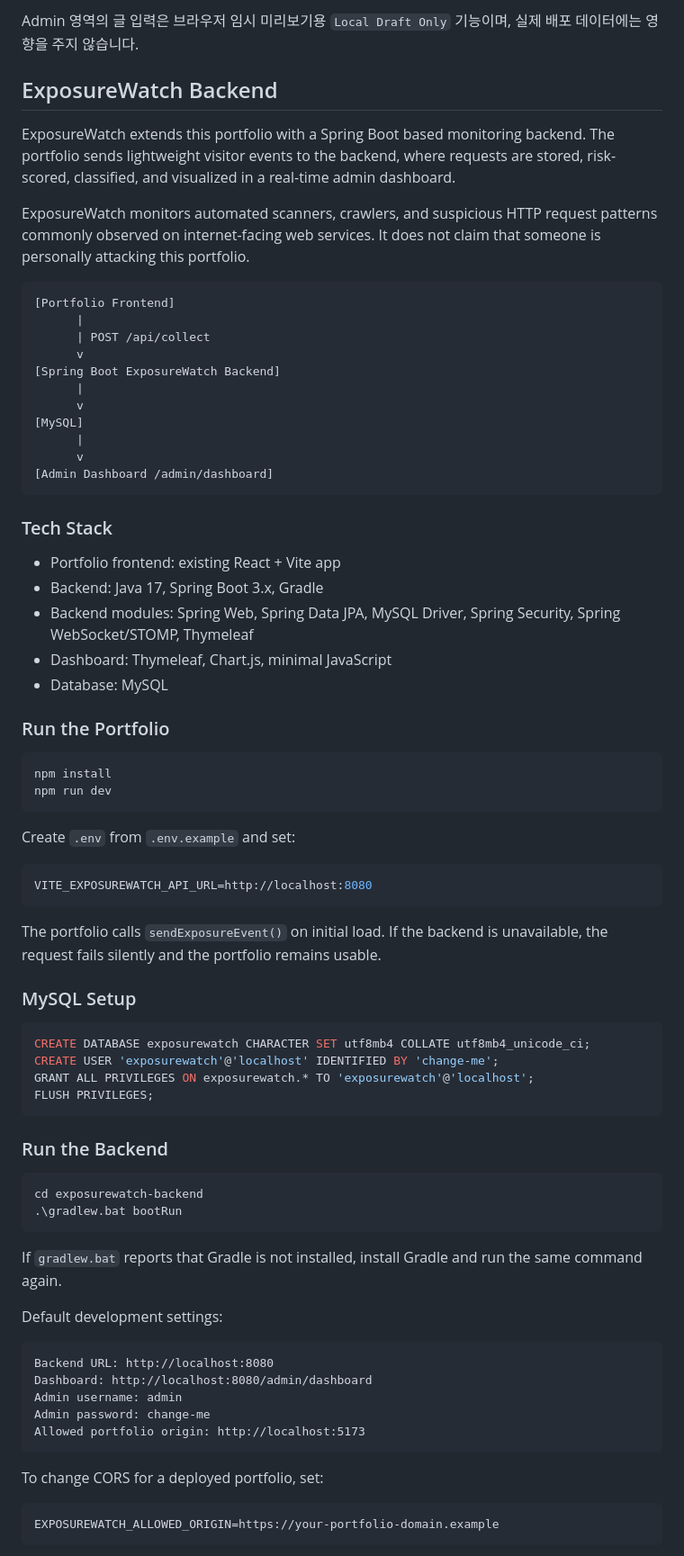
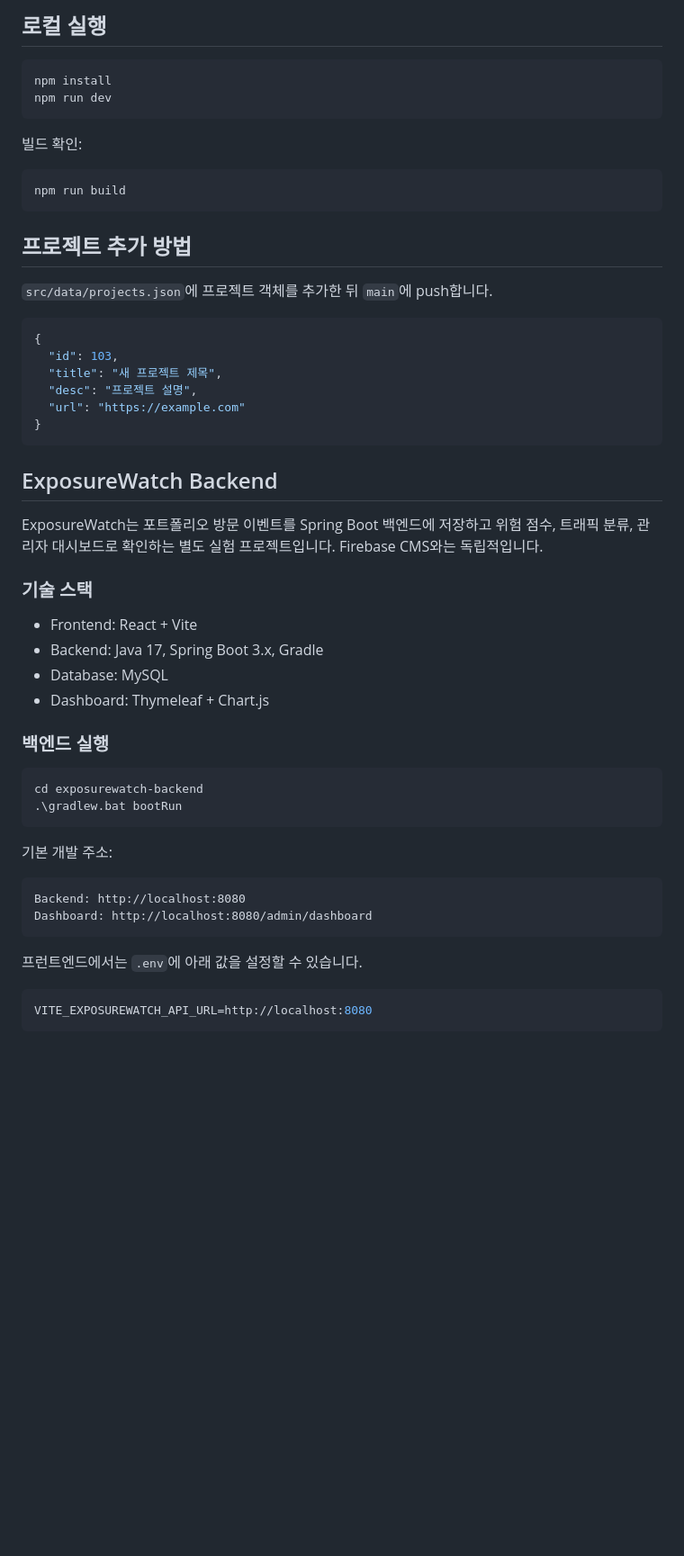
Before and after one commit to acr0209-eng/my_portpolio, a Markdown page: README.md, the part around one of its changes. Shown at 90% size. GitHub-like rendering; blank space fills up the shorter version.

````diff
--- a/README.md
+++ b/README.md
@@ -51,80 +75,58 @@ Vite `base` 설정은 저장소명 기준인 `/my_portpolio/`를 사용합니다
 
-Admin 영역의 글 입력은 브라우저 임시 미리보기용 `Local Draft Only` 기능이며, 실제 배포 데이터에는 영향을 주지 않습니다.
-
-## ExposureWatch Backend
-
-ExposureWatch extends this portfolio with a Spring Boot based monitoring backend. The portfolio sends lightweight visitor events to the backend, where requests are stored, risk-scored, classified, and visualized in a real-time admin dashboard.
-
-ExposureWatch monitors automated scanners, crawlers, and suspicious HTTP request patterns commonly observed on internet-facing web services. It does not claim that someone is personally attacking this portfolio.
-
-```text
-[Portfolio Frontend]
-      |
-      | POST /api/collect
-      v
-[Spring Boot ExposureWatch Backend]
-      |
-      v
-[MySQL]
-      |
-      v
-[Admin Dashboard /admin/dashboard]
-```
-
-### Tech Stack
-
-- Portfolio frontend: existing React + Vite app
-- Backend: Java 17, Spring Boot 3.x, Gradle
-- Backend modules: Spring Web, Spring Data JPA, MySQL Driver, Spring Security, Spring WebSocket/STOMP, Thymeleaf
-- Dashboard: Thymeleaf, Chart.js, minimal JavaScript
-- Database: MySQL
-
-### Run the Portfolio
+## 로컬 실행
 
 ```bash
 npm install
 npm run dev
 ```
 
-Create `.env` from `.env.example` and set:
+빌드 확인:
 
 ```bash
-VITE_EXPOSUREWATCH_API_URL=http://localhost:8080
+npm run build
 ```
 
-The portfolio calls `sendExposureEvent()` on initial load. If the backend is unavailable, the request fails silently and the portfolio remains usable.
+## 프로젝트 추가 방법
 
-### MySQL Setup
+`src/data/projects.json`에 프로젝트 객체를 추가한 뒤 `main`에 push합니다.
 
-```sql
-CREATE DATABASE exposurewatch CHARACTER SET utf8mb4 COLLATE utf8mb4_unicode_ci;
-CREATE USER 'exposurewatch'@'localhost' IDENTIFIED BY 'change-me';
-GRANT ALL PRIVILEGES ON exposurewatch.* TO 'exposurewatch'@'localhost';
-FLUSH PRIVILEGES;
+```json
+{
+  "id": 103,
+  "title": "새 프로젝트 제목",
+  "desc": "프로젝트 설명",
+  "url": "https://example.com"
+}
 ```
 
-### Run the Backend
+## ExposureWatch Backend
+
+ExposureWatch는 포트폴리오 방문 이벤트를 Spring Boot 백엔드에 저장하고 위험 점수, 트래픽 분류, 관리자 대시보드로 확인하는 별도 실험 프로젝트입니다. Firebase CMS와는 독립적입니다.
+
+### 기술 스택
+
+- Frontend: React + Vite
+- Backend: Java 17, Spring Boot 3.x, Gradle
+- Database: MySQL
+- Dashboard: Thymeleaf + Chart.js
+
+### 백엔드 실행
 
 ```powershell
 cd exposurewatch-backend
 .\gradlew.bat bootRun
 ```
 
-If `gradlew.bat` reports that Gradle is not installed, install Gradle and run the same command again.
-
-Default development settings:
+기본 개발 주소:
 
 ```text
-Backend URL: http://localhost:8080
+Backend: http://localhost:8080
 Dashboard: http://localhost:8080/admin/dashboard
-Admin username: admin
-Admin password: change-me
-Allowed portfolio origin: http://localhost:5173
 ```
 
-To change CORS for a deployed portfolio, set:
+프런트엔드에서는 `.env`에 아래 값을 설정할 수 있습니다.
 
-```bash
-EXPOSUREWATCH_ALLOWED_ORIGIN=https://your-portfolio-domain.example
+```env
+VITE_EXPOSUREWATCH_API_URL=http://localhost:8080
 ```
 
````
Also changed, not shown: other parts of README.md (+56 -52 lines).
